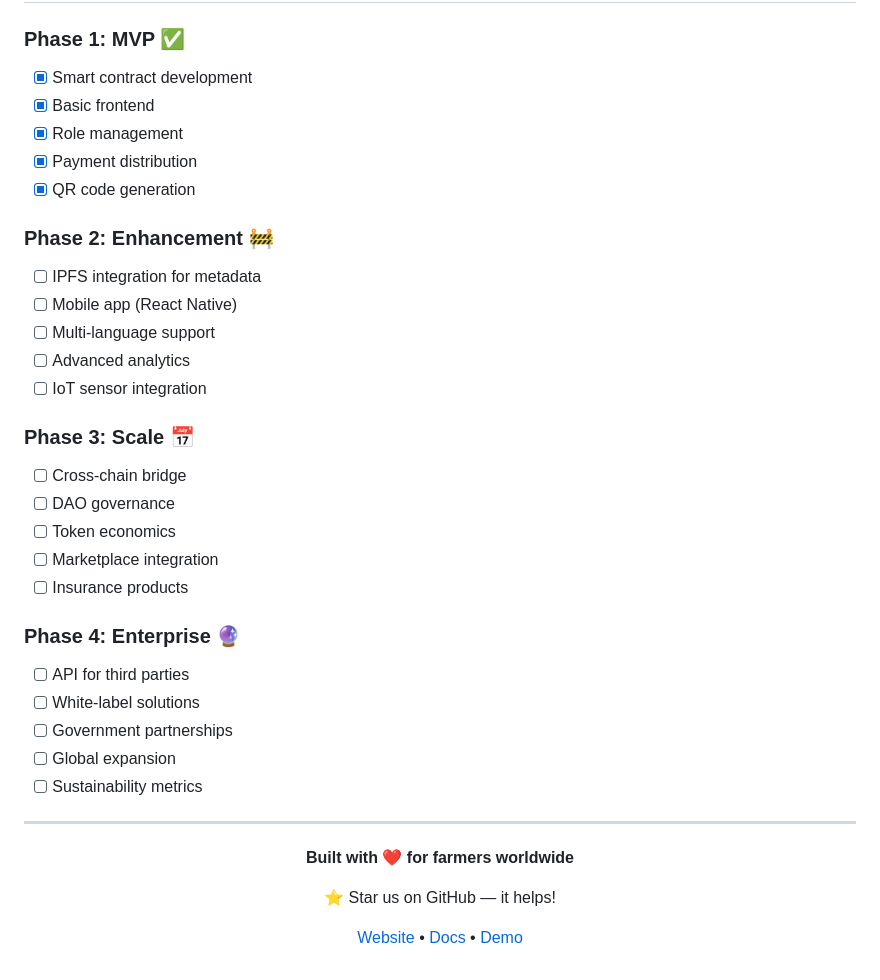
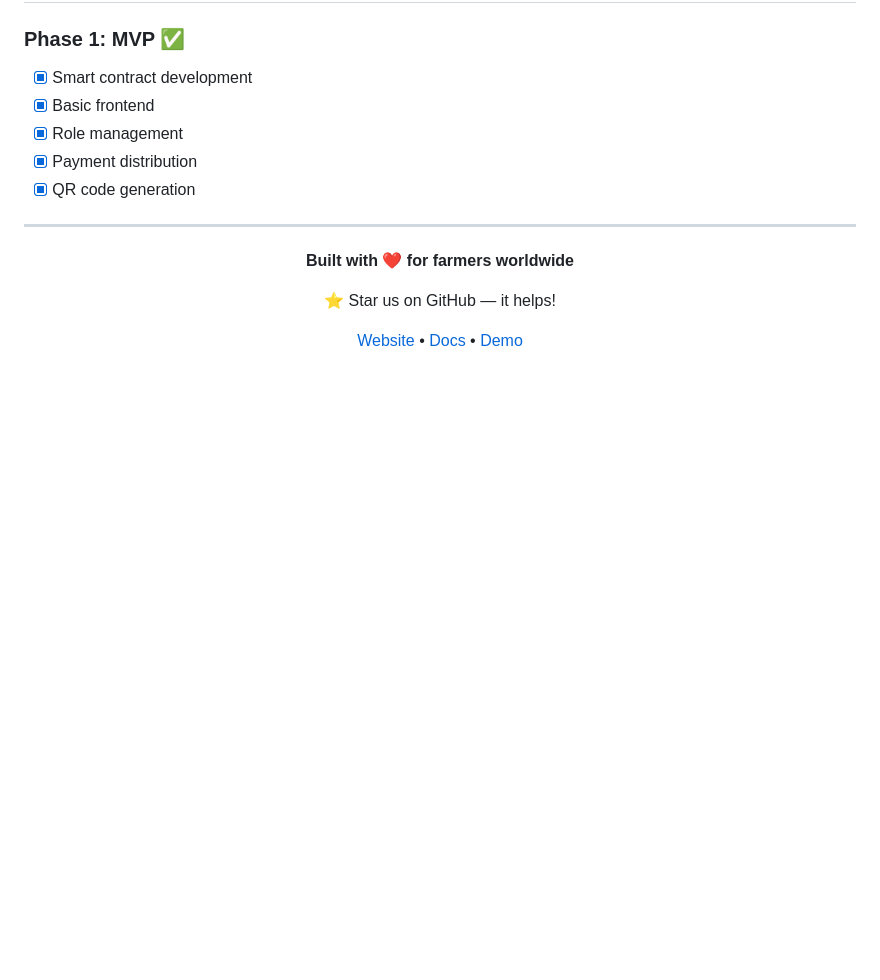
Before and after one commit to Franklin1312/Supply_Chain, a Markdown page: README.md, the part around one of its changes. Rendered like a GitHub page; blank space fills up the shorter version.

```diff
--- a/README.md
+++ b/README.md
@@ -554,28 +529,6 @@ SOFTWARE.
 - [x] Role management
 - [x] Payment distribution
 - [x] QR code generation
-
-### Phase 2: Enhancement 🚧
-- [ ] IPFS integration for metadata
-- [ ] Mobile app (React Native)
-- [ ] Multi-language support
-- [ ] Advanced analytics
-- [ ] IoT sensor integration
-
-### Phase 3: Scale 📅
-- [ ] Cross-chain bridge
-- [ ] DAO governance
-- [ ] Token economics
-- [ ] Marketplace integration
-- [ ] Insurance products
-
-### Phase 4: Enterprise 🔮
-- [ ] API for third parties
-- [ ] White-label solutions
-- [ ] Government partnerships
-- [ ] Global expansion
-- [ ] Sustainability metrics
-
 ---
 
 <div align="center">
```
Also changed, not shown: other parts of README.md (+0 -25 lines).
